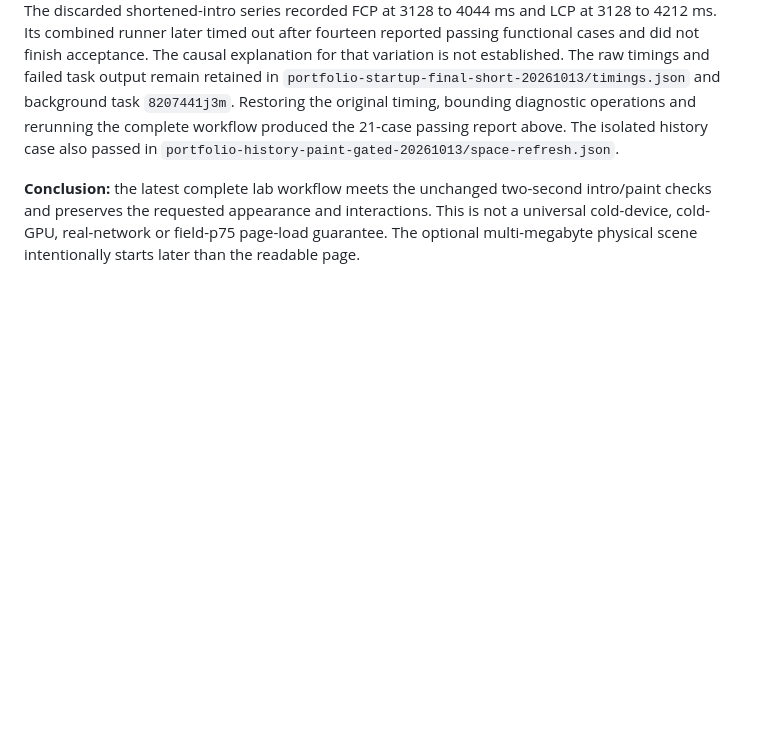
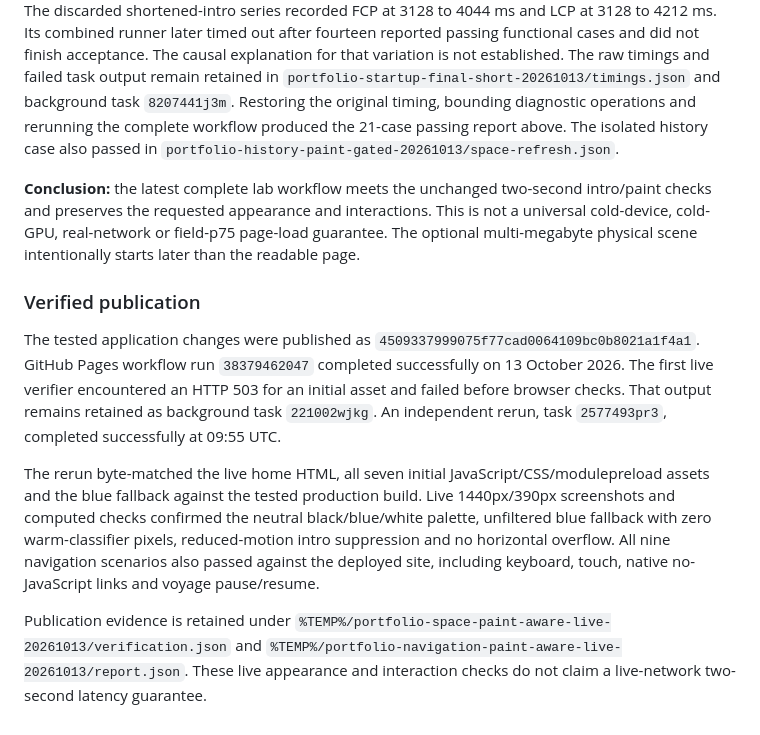
Before and after one commit to uthsarad/uthsarad.github.io, a Markdown page: SPACE-REFRESH-2026-10-13.md, the part around the change. Drawn GitHub-style; blank space fills up the shorter version.

Commit message:
docs: record verified paint-aware Pages publication

```diff
--- a/SPACE-REFRESH-2026-10-13.md
+++ b/SPACE-REFRESH-2026-10-13.md
@@ -99,3 +99,11 @@ The earlier nine fresh-process static-paint probes recorded FCP between 1244 and
 The discarded shortened-intro series recorded FCP at 3128 to 4044 ms and LCP at 3128 to 4212 ms. Its combined runner later timed out after fourteen reported passing functional cases and did not finish acceptance. The causal explanation for that variation is not established. The raw timings and failed task output remain retained in `portfolio-startup-final-short-20261013/timings.json` and background task `8207441j3m`. Restoring the original timing, bounding diagnostic operations and rerunning the complete workflow produced the 21-case passing report above. The isolated history case also passed in `portfolio-history-paint-gated-20261013/space-refresh.json`.
 
 **Conclusion:** the latest complete lab workflow meets the unchanged two-second intro/paint checks and preserves the requested appearance and interactions. This is not a universal cold-device, cold-GPU, real-network or field-p75 page-load guarantee. The optional multi-megabyte physical scene intentionally starts later than the readable page.
+
+### Verified publication
+
+The tested application changes were published as `4509337999075f77cad0064109bc0b8021a1f4a1`. GitHub Pages workflow run `38379462047` completed successfully on 13 October 2026. The first live verifier encountered an HTTP 503 for an initial asset and failed before browser checks. That output remains retained as background task `221002wjkg`. An independent rerun, task `2577493pr3`, completed successfully at 09:55 UTC.
+
+The rerun byte-matched the live home HTML, all seven initial JavaScript/CSS/modulepreload assets and the blue fallback against the tested production build. Live 1440px/390px screenshots and computed checks confirmed the neutral black/blue/white palette, unfiltered blue fallback with zero warm-classifier pixels, reduced-motion intro suppression and no horizontal overflow. All nine navigation scenarios also passed against the deployed site, including keyboard, touch, native no-JavaScript links and voyage pause/resume.
+
+Publication evidence is retained under `%TEMP%/portfolio-space-paint-aware-live-20261013/verification.json` and `%TEMP%/portfolio-navigation-paint-aware-live-20261013/report.json`. These live appearance and interaction checks do not claim a live-network two-second latency guarantee.
```
